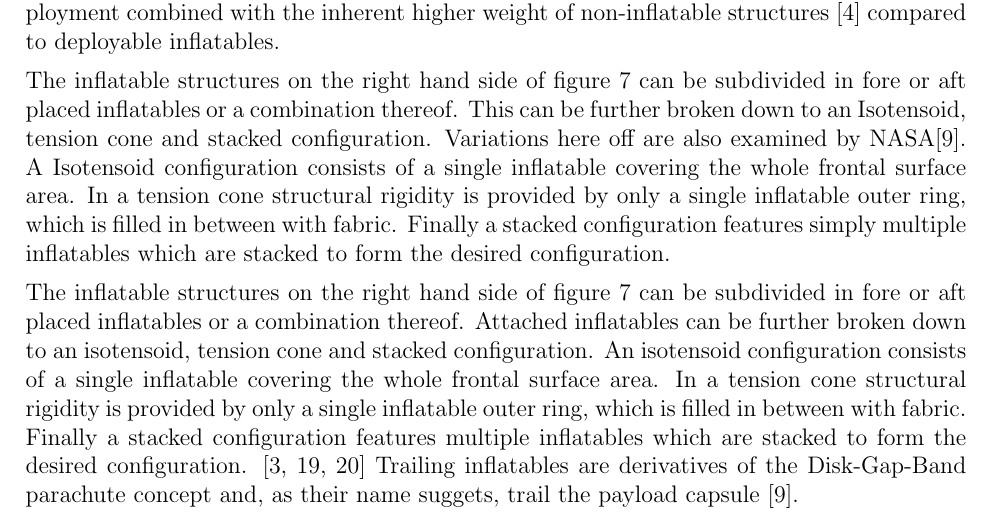
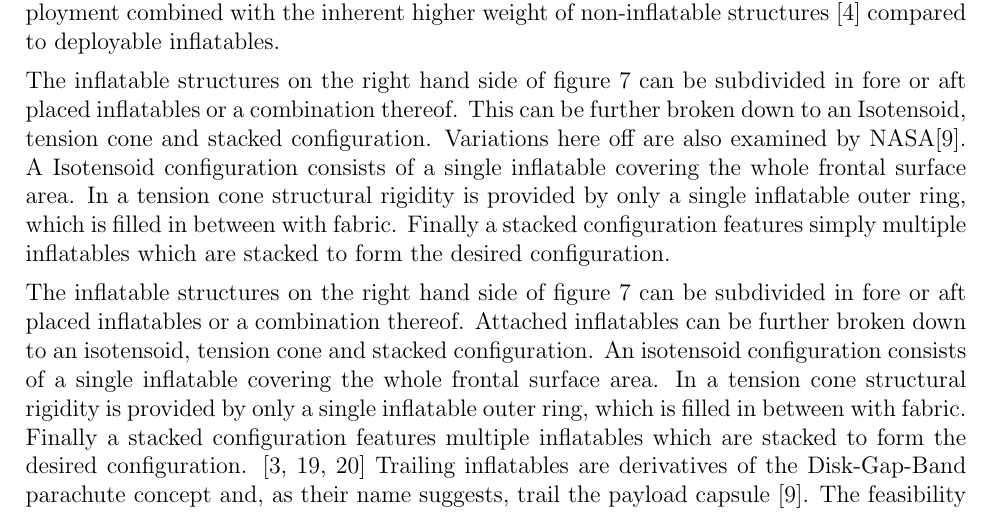
Before and after one commit to DawudH/DSE-AEROSHELL02, a LaTeX document (02_BR_BASELINE_REPORT/Report.tex, which reads 02_BR_BASELINE_REPORT/Chapter/Design_options.tex): part of page 38 of 45, cut so that both start at the same text. Compiled offline with pdfLaTeX; a LaTeX package or settings file that is missing is left out.

Commit message:
no message

```diff
--- a/02_BR_BASELINE_REPORT/Chapter/Design_options.tex
+++ b/02_BR_BASELINE_REPORT/Chapter/Design_options.tex
@@ -20,7 +20,7 @@ The second separation is  the subdivision between deployable and non-deployable
 
 The inflatable structures on the right hand side of figure \ref{fig:dotconfig} can be subdivided in fore or aft placed inflatables or a combination thereof. This can be further broken down to an Isotensoid, tension cone and stacked configuration. Variations here off are also examined by \gls{nasa}\cite{Smith2010}. A Isotensoid configuration consists of a single inflatable covering the whole frontal surface area. In a tension cone structural rigidity is provided by only a single inflatable outer ring, which is filled in between with fabric. Finally a stacked configuration features simply multiple inflatables which are stacked to form the desired configuration.
 
-The inflatable structures on the right hand side of figure \ref{fig:dotconfig} can be subdivided in fore or aft placed inflatables or a combination thereof. Attached inflatables can be further broken down to an isotensoid, tension cone and stacked configuration. An isotensoid configuration consists of a single inflatable covering the whole frontal surface area. In a tension cone structural rigidity is provided by only a single inflatable outer ring, which is filled in between with fabric. Finally a stacked configuration features multiple inflatables which are stacked to form the desired configuration. \cite{Smith2011, Yamada2009, Hughes2005} Trailing inflatables are derivatives of the Disk-Gap-Band parachute concept and, as their name suggets, trail the payload capsule \cite{Smith2010}.
+The inflatable structures on the right hand side of figure \ref{fig:dotconfig} can be subdivided in fore or aft placed inflatables or a combination thereof. Attached inflatables can be further broken down to an isotensoid, tension cone and stacked configuration. An isotensoid configuration consists of a single inflatable covering the whole frontal surface area. In a tension cone structural rigidity is provided by only a single inflatable outer ring, which is filled in between with fabric. Finally a stacked configuration features multiple inflatables which are stacked to form the desired configuration. \cite{Smith2011, Yamada2009, Hughes2005} Trailing inflatables are derivatives of the Disk-Gap-Band parachute concept and, as their name suggests, trail the payload capsule \cite{Smith2010}. The feasibility of a such a ballute has been investigated and a ballute is deemed feasible and effective in terms of mass for aerocapture, albeit not specifically aimed at Mars entry \cite{ballutesurvey2, balluteaerocapture}.
 
 \begin{figure}[H]
 \centering
```
Also changed, not shown: 02_BR_BASELINE_REPORT/Figure/DOT_configuration.pdf.
